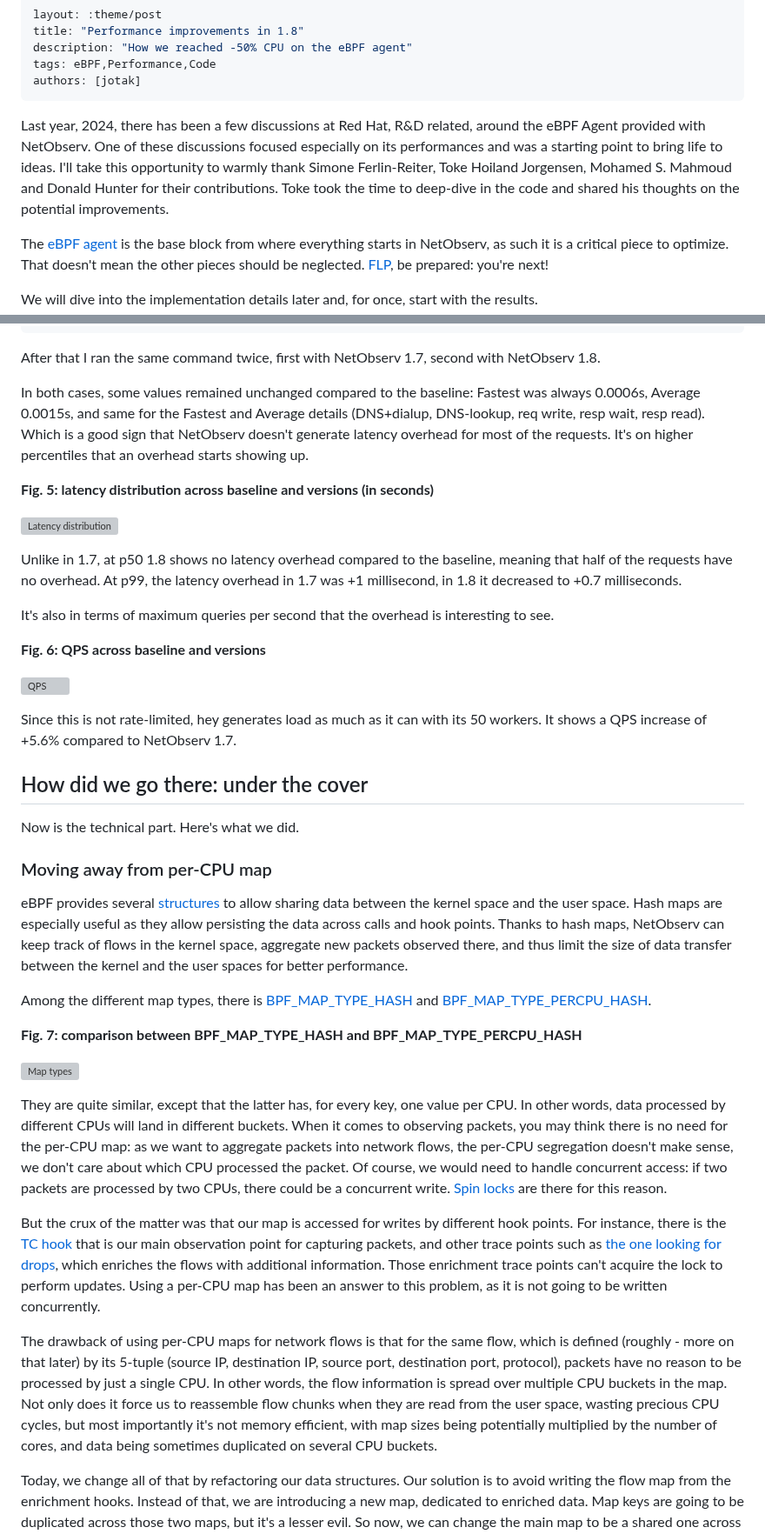
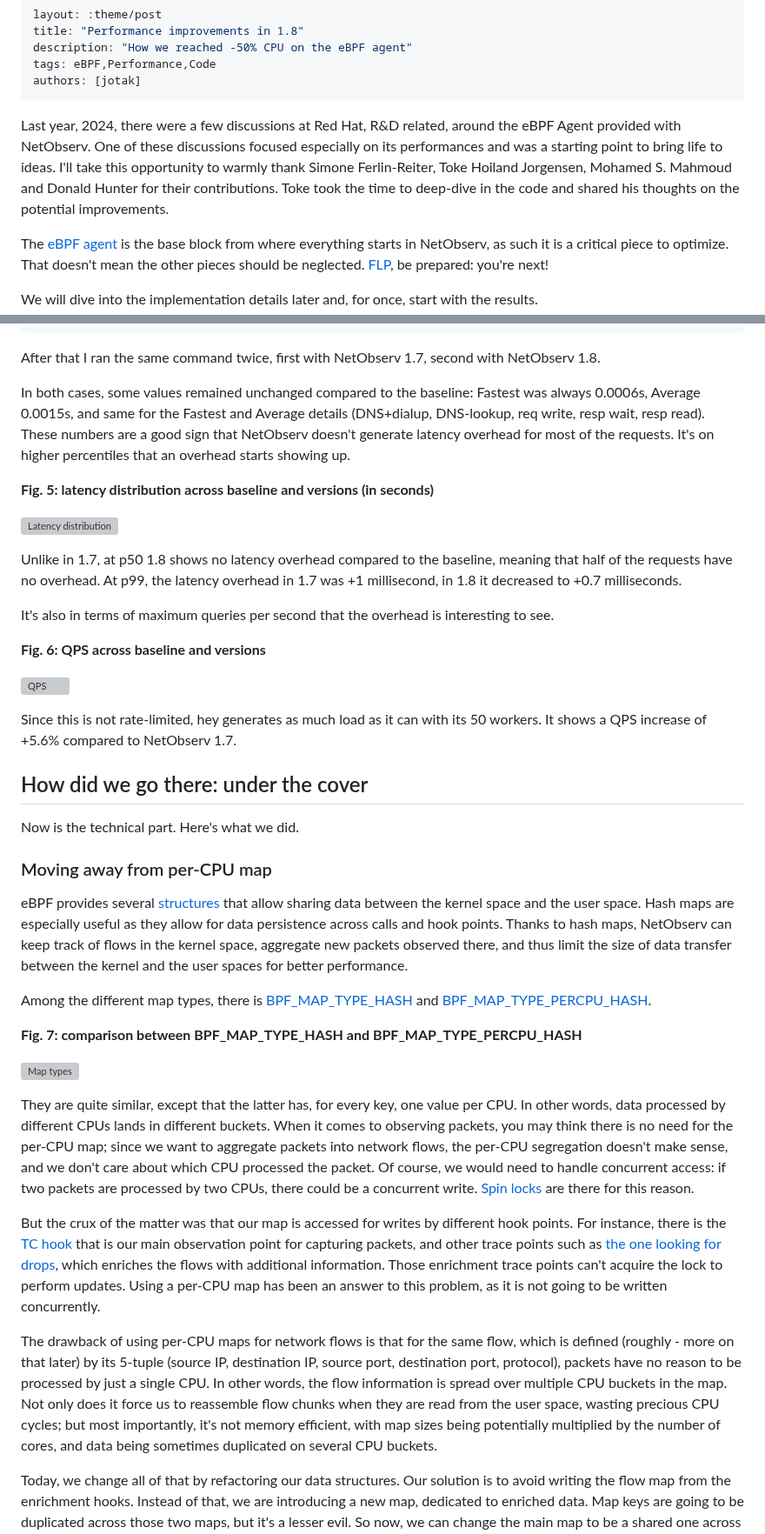
Before and after one commit to netobserv/netobserv.github.io, a Markdown page: content/posts/2025-01-15-perf-improvements.md, 2 parts joined by grey strips. Shown at 87% size. Drawn GitHub-style; grey boxes are pictures that could not be loaded.

Commit message:
Apply suggestions from code review
Co-authored-by: Julien Pinsonneau <91894519+jpinsonneau@users.noreply.github.com>
Co-authored-by: Sara Thomas <sarthoma@redhat.com>

```diff
--- a/content/posts/2025-01-15-perf-improvements.md
+++ b/content/posts/2025-01-15-perf-improvements.md
@@ -6,7 +6,7 @@ tags: eBPF,Performance,Code
 authors: [jotak]
 ---
 
-Last year, 2024, there has been a few discussions at Red Hat, R&D related, around the eBPF Agent provided with NetObserv. One of these discussions focused especially on its performances and was a starting point to bring life to ideas. I'll take this opportunity to warmly thank Simone Ferlin-Reiter, Toke Hoiland Jorgensen, Mohamed S. Mahmoud and Donald Hunter for their contributions. Toke took the time to deep-dive in the code and shared his thoughts on the potential improvements.
+Last year, 2024, there were a few discussions at Red Hat, R&D related, around the eBPF Agent provided with NetObserv. One of these discussions focused especially on its performances and was a starting point to bring life to ideas. I'll take this opportunity to warmly thank Simone Ferlin-Reiter, Toke Hoiland Jorgensen, Mohamed S. Mahmoud and Donald Hunter for their contributions. Toke took the time to deep-dive in the code and shared his thoughts on the potential improvements.
 
 The [eBPF agent](https://github.com/netobserv/netobserv-ebpf-agent/) is the base block from where everything starts in NetObserv, as such it is a critical piece to optimize. That doesn't mean the other pieces should be neglected. [FLP](https://github.com/netobserv/flowlogs-pipeline), be prepared: you're next!
 
@@ -115,7 +115,7 @@ Status code distribution:
 
 After that I ran the same command twice, first with NetObserv 1.7, second with NetObserv 1.8.
 
-In both cases, some values remained unchanged compared to the baseline: Fastest was always 0.0006s, Average 0.0015s, and same for the Fastest and Average details (DNS+dialup, DNS-lookup, req write, resp wait, resp read). Which is a good sign that NetObserv doesn't generate latency overhead for most of the requests. It's on higher percentiles that an overhead starts showing up.
+In both cases, some values remained unchanged compared to the baseline: Fastest was always 0.0006s, Average 0.0015s, and same for the Fastest and Average details (DNS+dialup, DNS-lookup, req write, resp wait, resp read). These numbers are a good sign that NetObserv doesn't generate latency overhead for most of the requests. It's on higher percentiles that an overhead starts showing up.
 
 **Fig. 5: latency distribution across baseline and versions (in seconds)**
 
@@ -129,7 +129,7 @@ It's also in terms of maximum queries per second that the overhead is interestin
 
 ![QPS]({page.image('perf-improvements-1-8/qps.png')})
 
-Since this is not rate-limited, hey generates load as much as it can with its 50 workers. It shows a QPS increase of +5.6% compared to NetObserv 1.7.
+Since this is not rate-limited, hey generates as much load as it can with its 50 workers. It shows a QPS increase of +5.6% compared to NetObserv 1.7.
 
 ## How did we go there: under the cover
 
@@ -137,7 +137,7 @@ Now is the technical part. Here's what we did.
 
 ### Moving away from per-CPU map
 
-eBPF provides several [structures](https://docs.ebpf.io/linux/map-type/) to allow sharing data between the kernel space and the user space. Hash maps are especially useful as they allow persisting the data across calls and hook points. Thanks to hash maps, NetObserv can keep track of flows in the kernel space, aggregate new packets observed there, and thus limit the size of data transfer between the kernel and the user spaces for better performance.
+eBPF provides several [structures](https://docs.ebpf.io/linux/map-type/) that allow sharing data between the kernel space and the user space. Hash maps are especially useful as they allow for data persistence across calls and hook points. Thanks to hash maps, NetObserv can keep track of flows in the kernel space, aggregate new packets observed there, and thus limit the size of data transfer between the kernel and the user spaces for better performance.
 
 Among the different map types, there is [BPF_MAP_TYPE_HASH](https://docs.ebpf.io/linux/map-type/BPF_MAP_TYPE_HASH/) and [BPF_MAP_TYPE_PERCPU_HASH](https://docs.ebpf.io/linux/map-type/BPF_MAP_TYPE_PERCPU_HASH/).
 
@@ -145,11 +145,11 @@ Among the different map types, there is [BPF_MAP_TYPE_HASH](https://docs.ebpf.io
 
 ![Map types]({page.image('perf-improvements-1-8/map-types.png')})
 
-They are quite similar, except that the latter has, for every key, one value per CPU. In other words, data processed by different CPUs will land in different buckets. When it comes to observing packets, you may think there is no need for the per-CPU map: as we want to aggregate packets into network flows, the per-CPU segregation doesn't make sense, we don't care about which CPU processed the packet. Of course, we would need to handle concurrent access: if two packets are processed by two CPUs, there could be a concurrent write. [Spin locks](https://docs.ebpf.io/linux/concepts/concurrency/#spin-locks) are there for this reason.
+They are quite similar, except that the latter has, for every key, one value per CPU. In other words, data processed by different CPUs lands in different buckets. When it comes to observing packets, you may think there is no need for the per-CPU map; since we want to aggregate packets into network flows, the per-CPU segregation doesn't make sense, and we don't care about which CPU processed the packet. Of course, we would need to handle concurrent access: if two packets are processed by two CPUs, there could be a concurrent write. [Spin locks](https://docs.ebpf.io/linux/concepts/concurrency/#spin-locks) are there for this reason.
 
 But the crux of the matter was that our map is accessed for writes by different hook points. For instance, there is the [TC hook](https://github.com/netobserv/netobserv-ebpf-agent/blob/2c96c420fc5ed223b7b99b00b2705fe84c5c0110/bpf/flows.c#L282) that is our main observation point for capturing packets, and other trace points such as [the one looking for drops](https://github.com/netobserv/netobserv-ebpf-agent/blob/2c96c420fc5ed223b7b99b00b2705fe84c5c0110/bpf/pkt_drops.h#L104), which enriches the flows with additional information. Those enrichment trace points can't acquire the lock to perform updates. Using a per-CPU map has been an answer to this problem, as it is not going to be written concurrently.
 
-The drawback of using per-CPU maps for network flows is that for the same flow, which is defined (roughly - more on that later) by its 5-tuple (source IP, destination IP, source port, destination port, protocol), packets have no reason to be processed by just a single CPU. In other words, the flow information is spread over multiple CPU buckets in the map. Not only does it force us to reassemble flow chunks when they are read from the user space, wasting precious CPU cycles, but most importantly it's not memory efficient, with map sizes being potentially multiplied by the number of cores, and data being sometimes duplicated on several CPU buckets.
+The drawback of using per-CPU maps for network flows is that for the same flow, which is defined (roughly - more on that later) by its 5-tuple (source IP, destination IP, source port, destination port, protocol), packets have no reason to be processed by just a single CPU. In other words, the flow information is spread over multiple CPU buckets in the map. Not only does it force us to reassemble flow chunks when they are read from the user space, wasting precious CPU cycles; but most importantly, it's not memory efficient, with map sizes being potentially multiplied by the number of cores, and data being sometimes duplicated on several CPU buckets.
 
 Today, we change all of that by refactoring our data structures. Our solution is to avoid writing the flow map from the enrichment hooks. Instead of that, we are introducing a new map, dedicated to enriched data. Map keys are going to be duplicated across those two maps, but it's a lesser evil. So now, we can change the main map to be a shared one across CPUs, with a spinlock. We still have some reassembling work to do in the user space though, to merge the main map with the enrichment map, but it is more straightforward than merging entire flows together. We also have a couple of ideas to further improve this process, more on that later.
 
```
Also changed, not shown: other parts of content/posts/2025-01-15-perf-improvements.md (+7 -7 lines).
